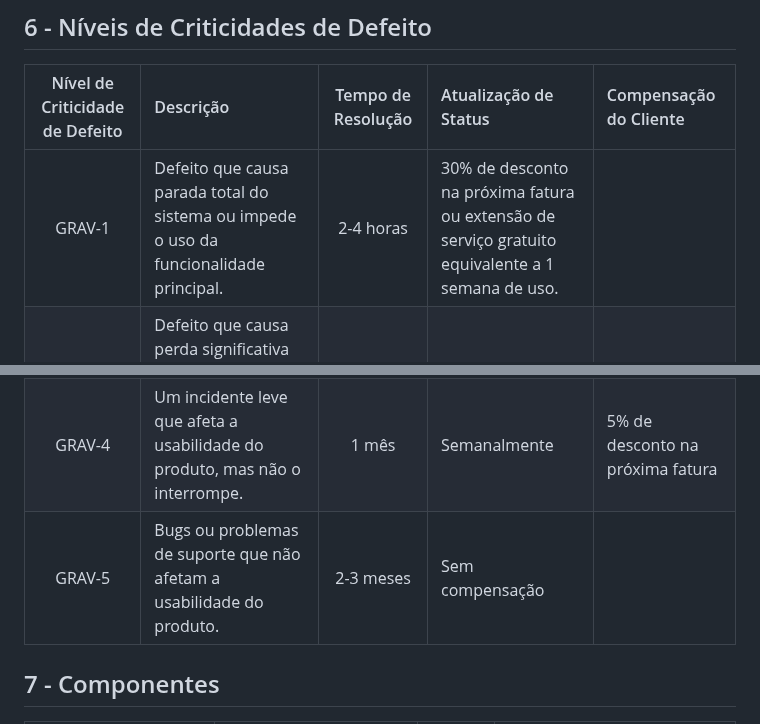
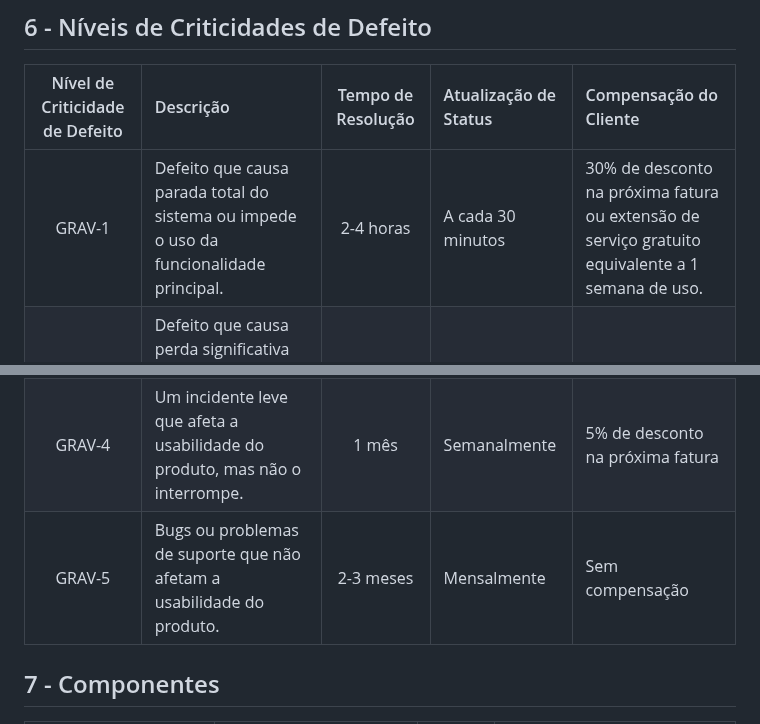
Before and after one commit to vinifrigulha/CC-UVV, a Markdown page: Qualidade de Testes/projeto_parte1.md, 2 parts joined by grey strips. Rendered like a GitHub page.

```diff
--- a/Qualidade de Testes/projeto_parte1.md
+++ b/Qualidade de Testes/projeto_parte1.md
@@ -231,11 +231,11 @@ Esta seção descreve os recursos de ambiente de teste (hardware e software) nec
 
 | Nível de Criticidade de Defeito | Descrição | Tempo de Resolução | Atualização de Status | Compensação do Cliente |
 | :-----------------------------: | :-------- | :----------------: | :-------------------- | :--------------------- |
-| GRAV-1 | Defeito que causa parada total do sistema ou impede o uso da funcionalidade principal. | 2-4 horas | 30% de desconto na próxima fatura ou extensão de serviço gratuito equivalente a 1 semana de uso. |
+| GRAV-1 | Defeito que causa parada total do sistema ou impede o uso da funcionalidade principal. | 2-4 horas | A cada 30 minutos | 30% de desconto na próxima fatura ou extensão de serviço gratuito equivalente a 1 semana de uso. |
 | GRAV-2 | Defeito que causa perda significativa de funcionalidade, mas permite que o sistema continue operando com limitações importantes. | 1 dia útil | A cada 2 horas | 20% de desconto na próxima fatura |
 | GRAV-3 | Defeito que causa inconveniência ou redução de desempenho, mas possui uma solução alternativa temporária. | 3-5 dias úteis | Diariamente | 10% de desconto na próxima fatura |
 | GRAV-4 | Um incidente leve que afeta a usabilidade do produto, mas não o interrompe. | 1 mês | Semanalmente | 5% de desconto na próxima fatura |
-| GRAV-5 | Bugs ou problemas de suporte que não afetam a usabilidade do produto. | 2-3 meses | Sem compensação |
+| GRAV-5 | Bugs ou problemas de suporte que não afetam a usabilidade do produto. | 2-3 meses | Mensalmente | Sem compensação |
 
 
 ## 7 - Componentes
```
